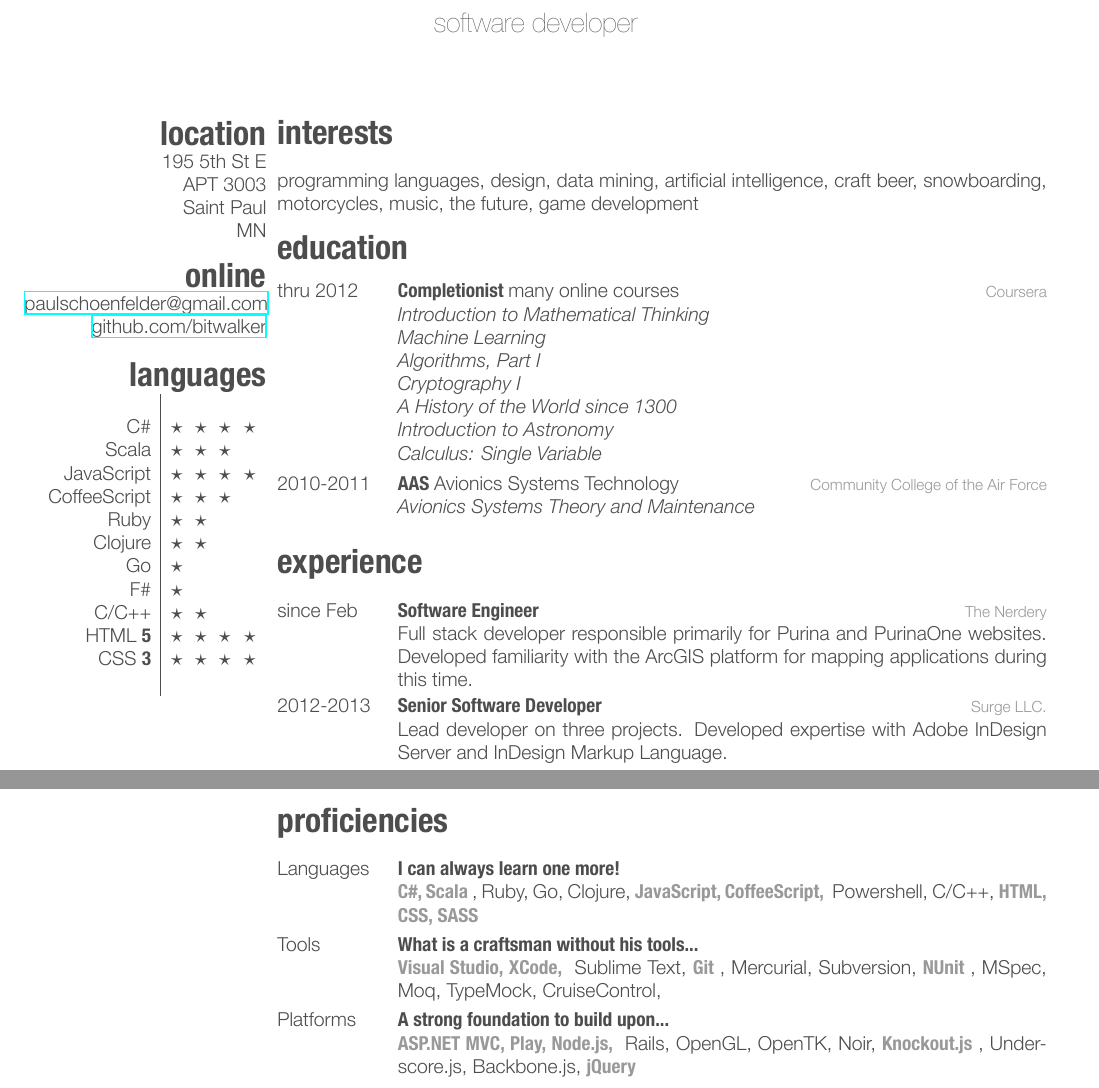
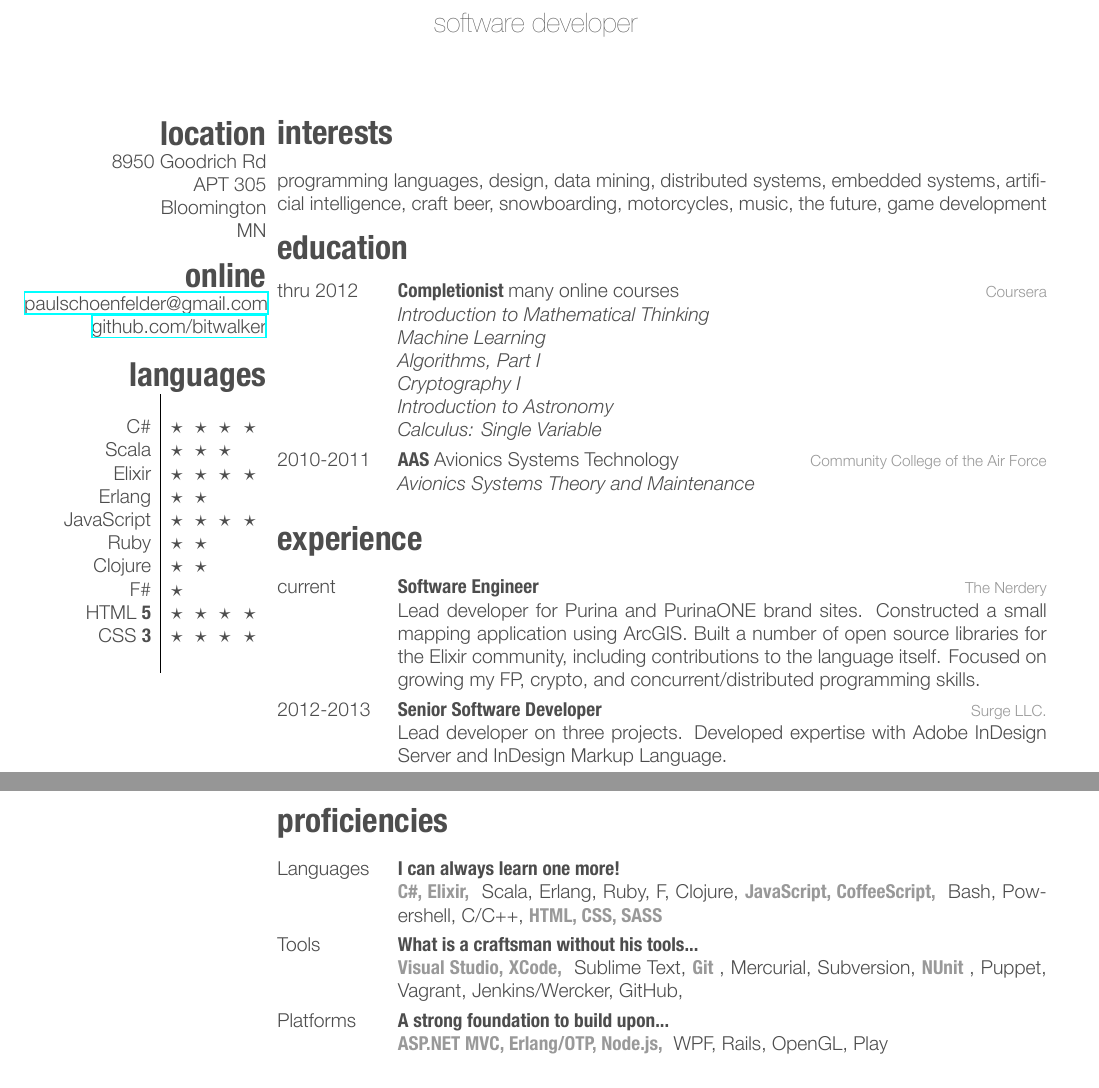
Before and after one commit to bitwalker/resume, a LaTeX CV (resume.tex): two parts of pages 1 and 2 of 2, joined at a grey line, cut so that both start at the same text. The pictures show the PDF file resume.pdf that the author committed with the source.

Commit message:
General updates

```diff
--- a/resume.tex
+++ b/resume.tex
@@ -10,9 +10,9 @@
 % In the aside, each new line forces a line break
 \begin{aside}
   \section{location}
-    195 5th St E
-    APT 3003
-    Saint Paul
+    8950 Goodrich Rd
+    APT 305
+    Bloomington
     MN
 
   \section{online}
@@ -25,13 +25,12 @@
   	\begin{tabular}{ r | l }
     		C\# & \skill\skill\skill\skill
     		Scala & \skill\skill\skill
+    		Elixir & \skill\skill\skill\skill
+    		Erlang & \skill\skill
     		JavaScript & \skill\skill\skill\skill
-    		CoffeeScript & \skill\skill\skill
   		Ruby & \skill\skill
   		Clojure & \skill\skill
-  		Go & \skill
   		F\# & \skill
-  		C/C++ & \skill\skill
   		HTML {\bf 5} & \skill\skill\skill\skill
   		CSS {\bf 3} & \skill\skill\skill\skill
     	\end{tabular}}
@@ -39,7 +38,7 @@
 
 \section{interests}
 
-programming languages, design, data mining, artificial intelligence,
+programming languages, design, data mining, distributed systems, embedded systems, artificial intelligence,
 craft beer, snowboarding, motorcycles, music, the future, game development
 
 \section{education}
@@ -54,7 +53,6 @@ craft beer, snowboarding, motorcycles, music, the future, game development
     			{\emph{Machine Learning}} \\
     			{\emph{Algorithms, Part I}} \\
     			{\emph{Cryptography I}} \\
-    			{\emph{A History of the World since 1300}} \\
     			{\emph{Introduction to Astronomy}} \\
     			{\emph{Calculus: Single Variable}}%
     		}
@@ -69,10 +67,10 @@ craft beer, snowboarding, motorcycles, music, the future, game development
 
 \begin{entrylist}
     \entry
-         {since Feb}
+         {current}
          {Software Engineer}
          {The Nerdery}
-         {Full stack developer responsible primarily for Purina and PurinaOne websites. Developed familiarity with the ArcGIS platform for mapping applications during this time.}
+         {Lead developer for Purina and PurinaONE brand sites. Constructed a small mapping application using ArcGIS. Built a number of open source libraries for the Elixir community, including contributions to the language itself. Focused on growing my FP, crypto, and concurrent/distributed programming skills.}
 	\entry
 		{2012-2013}
 		{Senior Software Developer}
@@ -148,8 +146,8 @@ craft beer, snowboarding, motorcycles, music, the future, game development
 		{I can always learn one more!}
 		{}
 		{%
-			\hilite{C\#, Scala}, Ruby, Go, Clojure,
-			\hilite{JavaScript, CoffeeScript,}
+			\hilite{C\#, Elixir,} Scala, Erlang, Ruby, F#, Clojure,
+			\hilite{JavaScript, CoffeeScript,} Bash,
 			Powershell, C/C++, \hilite{HTML, CSS, SASS}
 		}
 	\entry
@@ -158,15 +156,14 @@ craft beer, snowboarding, motorcycles, music, the future, game development
 		{}
 		{%
 			\hilite{Visual Studio, XCode,} Sublime Text, \hilite{Git}, Mercurial,
-			Subversion, \hilite{NUnit}, MSpec, Moq, TypeMock, CruiseControl,
+			Subversion, \hilite{NUnit}, Puppet, Vagrant, Jenkins/Wercker, GitHub,
 		}
 	\entry
 		{Platforms}
 		{A strong foundation to build upon...}
 		{}
 		{%
-			\hilite{ASP.NET MVC, Play, Node.js,} Rails, OpenGL, OpenTK,
-			Noir, \hilite{Knockout.js}, Underscore.js, Backbone.js, \hilite{jQuery}
+			\hilite{ASP.NET MVC, Erlang/OTP, Node.js,} WPF, Rails, OpenGL, Play
 		}
 \end{entrylist}
 
```
Also changed, not shown: resume.pdf.
